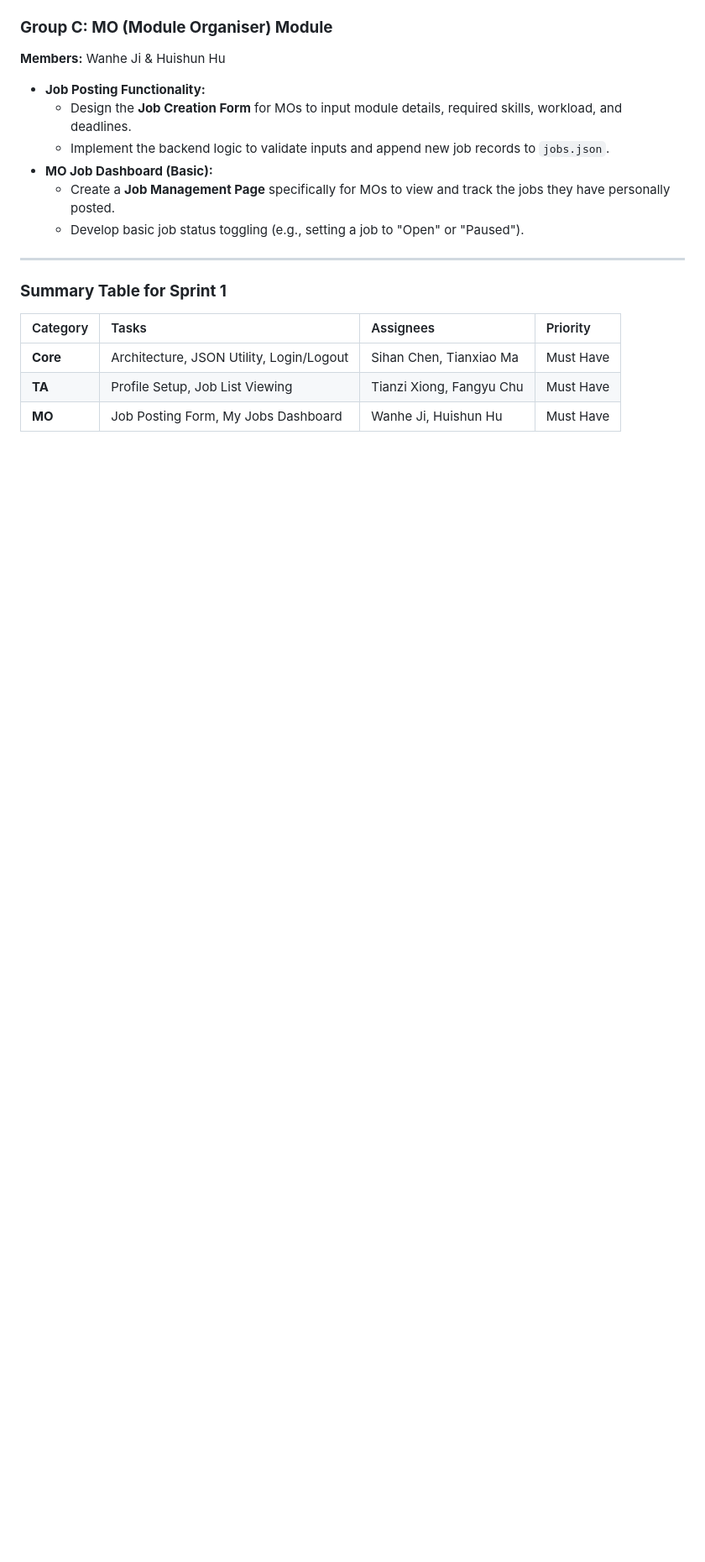
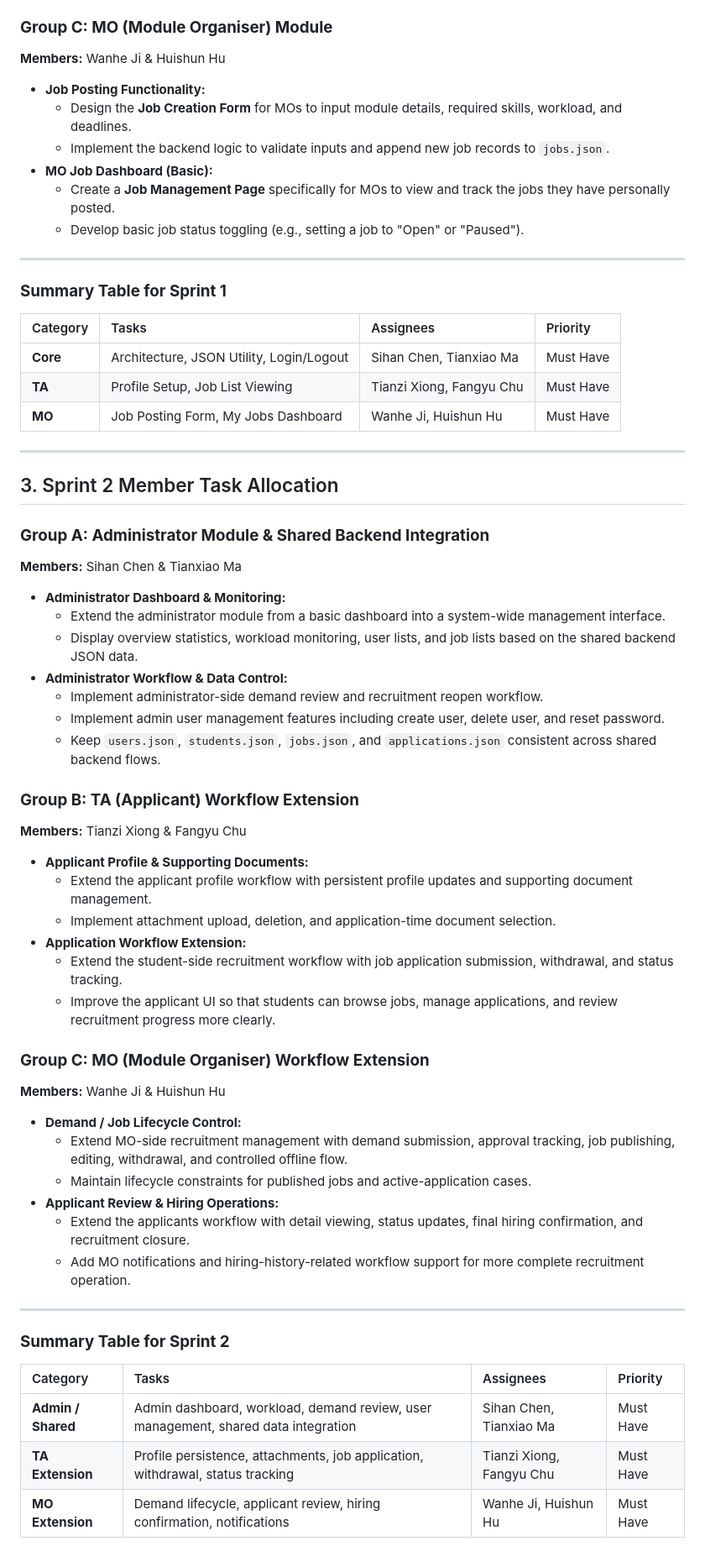
Before and after one commit to c3123/EBU6304_TA_System_Group59, a Markdown page: README.md, the part around the change. Shown at 84% size. GitHub-like rendering; blank space fills up the shorter version.

```diff
--- a/README.md
+++ b/README.md
@@ -132,3 +132,47 @@ The current intermediate version includes:
 | **Core** | Architecture, JSON Utility, Login/Logout | Sihan Chen, Tianxiao Ma | Must Have |
 | **TA** | Profile Setup, Job List Viewing | Tianzi Xiong, Fangyu Chu | Must Have |
 | **MO** | Job Posting Form, My Jobs Dashboard | Wanhe Ji, Huishun Hu | Must Have |
+
+---
+
+## 3. Sprint 2 Member Task Allocation
+### **Group A: Administrator Module & Shared Backend Integration**
+**Members:** Sihan Chen & Tianxiao Ma
+
+* **Administrator Dashboard & Monitoring:**
+    * Extend the administrator module from a basic dashboard into a system-wide management interface.
+    * Display overview statistics, workload monitoring, user lists, and job lists based on the shared backend JSON data.
+* **Administrator Workflow & Data Control:**
+    * Implement administrator-side demand review and recruitment reopen workflow.
+    * Implement admin user management features including create user, delete user, and reset password.
+    * Keep `users.json`, `students.json`, `jobs.json`, and `applications.json` consistent across shared backend flows.
+
+### **Group B: TA (Applicant) Workflow Extension**
+**Members:** Tianzi Xiong & Fangyu Chu
+
+* **Applicant Profile & Supporting Documents:**
+    * Extend the applicant profile workflow with persistent profile updates and supporting document management.
+    * Implement attachment upload, deletion, and application-time document selection.
+* **Application Workflow Extension:**
+    * Extend the student-side recruitment workflow with job application submission, withdrawal, and status tracking.
+    * Improve the applicant UI so that students can browse jobs, manage applications, and review recruitment progress more clearly.
+
+### **Group C: MO (Module Organiser) Workflow Extension**
+**Members:** Wanhe Ji & Huishun Hu
+
+* **Demand / Job Lifecycle Control:**
+    * Extend MO-side recruitment management with demand submission, approval tracking, job publishing, editing, withdrawal, and controlled offline flow.
+    * Maintain lifecycle constraints for published jobs and active-application cases.
+* **Applicant Review & Hiring Operations:**
+    * Extend the applicants workflow with detail viewing, status updates, final hiring confirmation, and recruitment closure.
+    * Add MO notifications and hiring-history-related workflow support for more complete recruitment operation.
+
+---
+
+### **Summary Table for Sprint 2**
+
+| Category | Tasks | Assignees | Priority |
+| :--- | :--- | :--- | :--- |
+| **Admin / Shared** | Admin dashboard, workload, demand review, user management, shared data integration | Sihan Chen, Tianxiao Ma | Must Have |
+| **TA Extension** | Profile persistence, attachments, job application, withdrawal, status tracking | Tianzi Xiong, Fangyu Chu | Must Have |
+| **MO Extension** | Demand lifecycle, applicant review, hiring confirmation, notifications | Wanhe Ji, Huishun Hu | Must Have |
```
